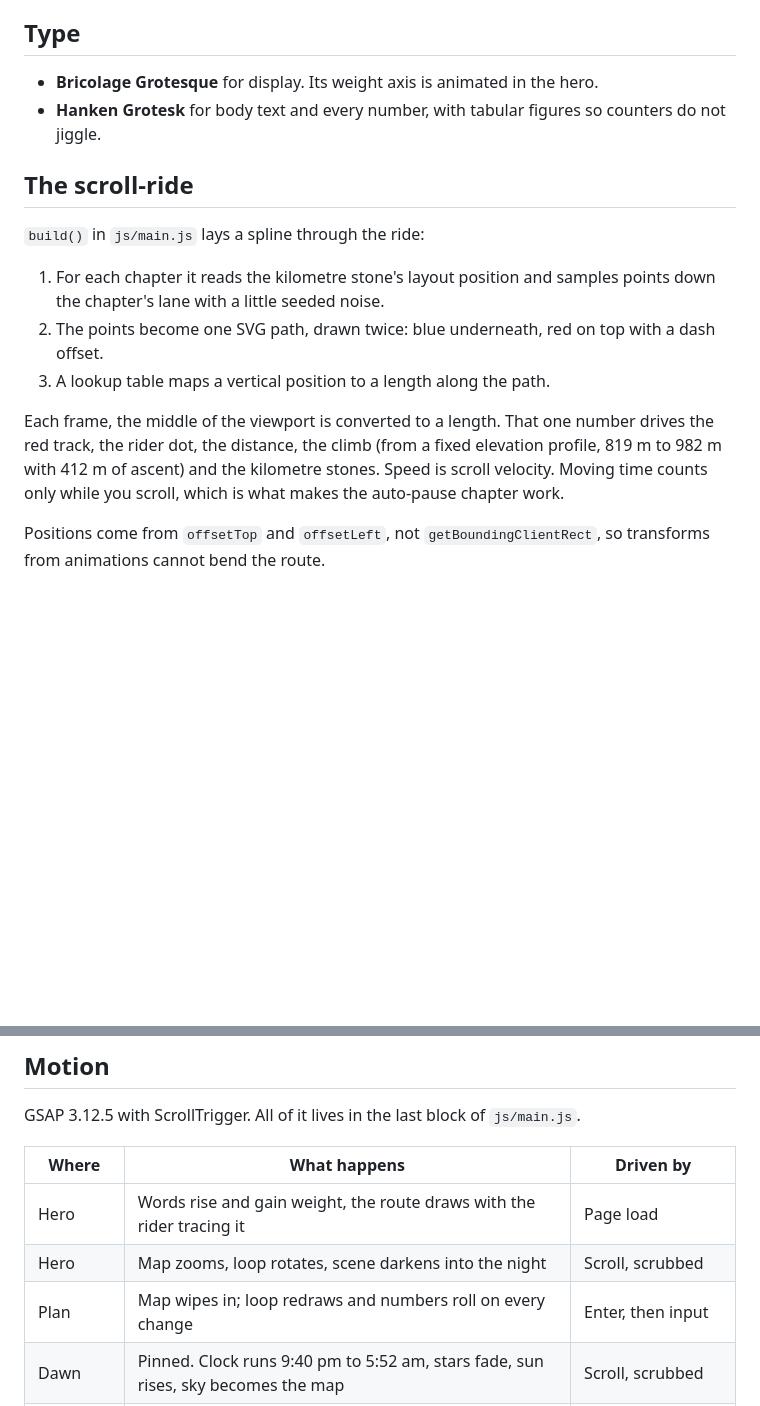
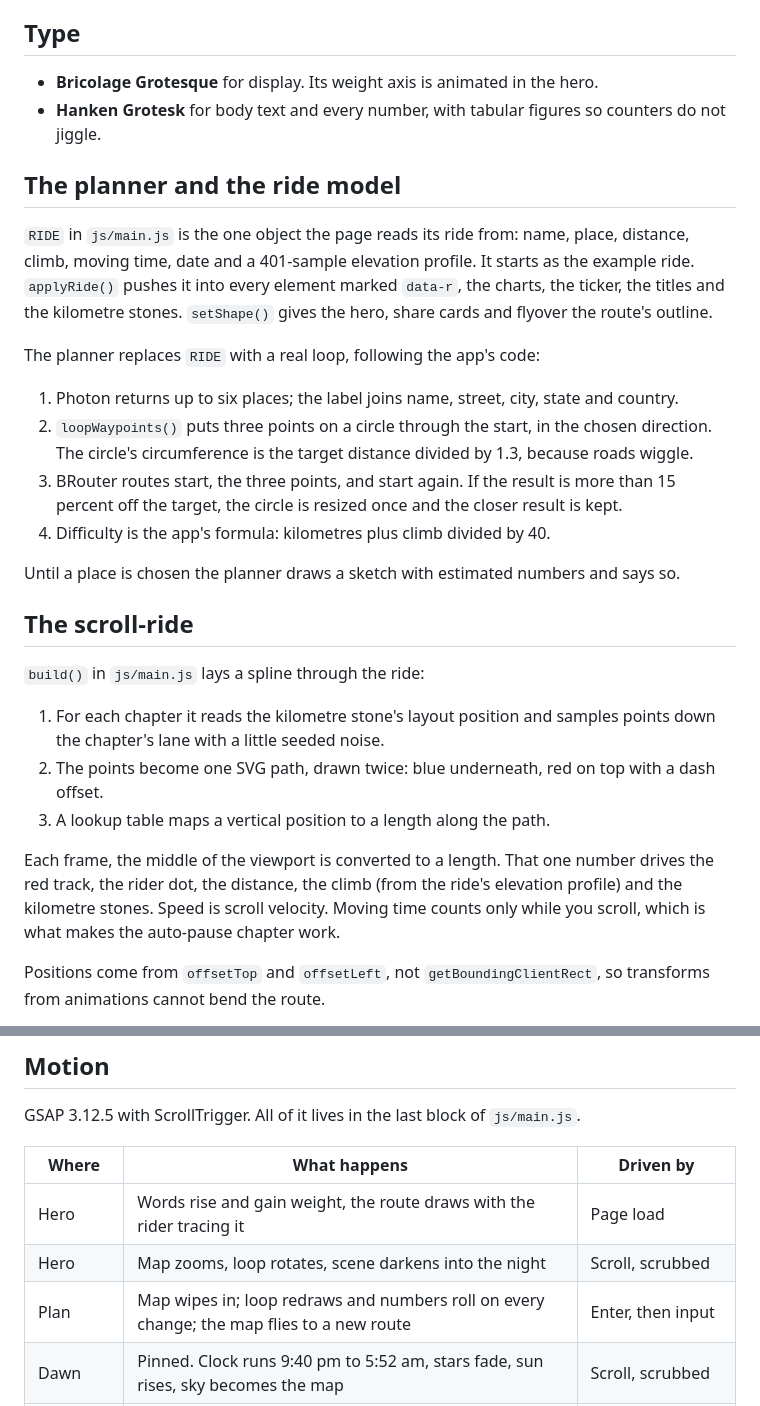
Before and after one commit to Kunj-Company/cycler-landing-page, a Markdown page: docs/DESIGN.md, 2 parts joined by grey strips. Rendered like a GitHub page; blank space fills up the shorter version.

```diff
--- a/docs/DESIGN.md
+++ b/docs/DESIGN.md
@@ -54,6 +54,24 @@ stones, which mark each chapter.
 - **Hanken Grotesk** for body text and every number, with tabular figures so counters do not
   jiggle.
 
+## The planner and the ride model
+
+`RIDE` in `js/main.js` is the one object the page reads its ride from: name, place, distance,
+climb, moving time, date and a 401-sample elevation profile. It starts as the example ride.
+`applyRide()` pushes it into every element marked `data-r`, the charts, the ticker, the titles and
+the kilometre stones. `setShape()` gives the hero, share cards and flyover the route's outline.
+
+The planner replaces `RIDE` with a real loop, following the app's code:
+
+1. Photon returns up to six places; the label joins name, street, city, state and country.
+2. `loopWaypoints()` puts three points on a circle through the start, in the chosen direction. The
+   circle's circumference is the target distance divided by 1.3, because roads wiggle.
+3. BRouter routes start, the three points, and start again. If the result is more than 15 percent
+   off the target, the circle is resized once and the closer result is kept.
+4. Difficulty is the app's formula: kilometres plus climb divided by 40.
+
+Until a place is chosen the planner draws a sketch with estimated numbers and says so.
+
 ## The scroll-ride
 
 `build()` in `js/main.js` lays a spline through the ride:
@@ -64,8 +82,7 @@ stones, which mark each chapter.
 3. A lookup table maps a vertical position to a length along the path.
 
 Each frame, the middle of the viewport is converted to a length. That one number drives the red
-track, the rider dot, the distance, the climb (from a fixed elevation profile, 819 m to 982 m with
-412 m of ascent) and the kilometre stones. Speed is scroll velocity. Moving time counts only while
+track, the rider dot, the distance, the climb (from the ride's elevation profile) and the kilometre stones. Speed is scroll velocity. Moving time counts only while
 you scroll, which is what makes the auto-pause chapter work.
 
 Positions come from `offsetTop` and `offsetLeft`, not `getBoundingClientRect`, so transforms from
@@ -79,7 +96,7 @@ GSAP 3.12.5 with ScrollTrigger. All of it lives in the last block of `js/main.js
 |---|---|---|
 | Hero | Words rise and gain weight, the route draws with the rider tracing it | Page load |
 | Hero | Map zooms, loop rotates, scene darkens into the night | Scroll, scrubbed |
-| Plan | Map wipes in; loop redraws and numbers roll on every change | Enter, then input |
+| Plan | Map wipes in; loop redraws and numbers roll on every change; the map flies to a new route | Enter, then input |
 | Dawn | Pinned. Clock runs 9:40 pm to 5:52 am, stars fade, sun rises, sky becomes the map | Scroll, scrubbed |
 | Chapters | Stone drops and bounces, heading rises from a mask, demo tilts up | Enter |
 | Follow | Junction plays out with a live turn cue | Scroll, scrubbed |
```
Also changed, not shown: CHANGELOG.md (+20 -0 lines), README.md (+30 -2 lines), docs/preview-planner.jpg (added), 3 other files.
